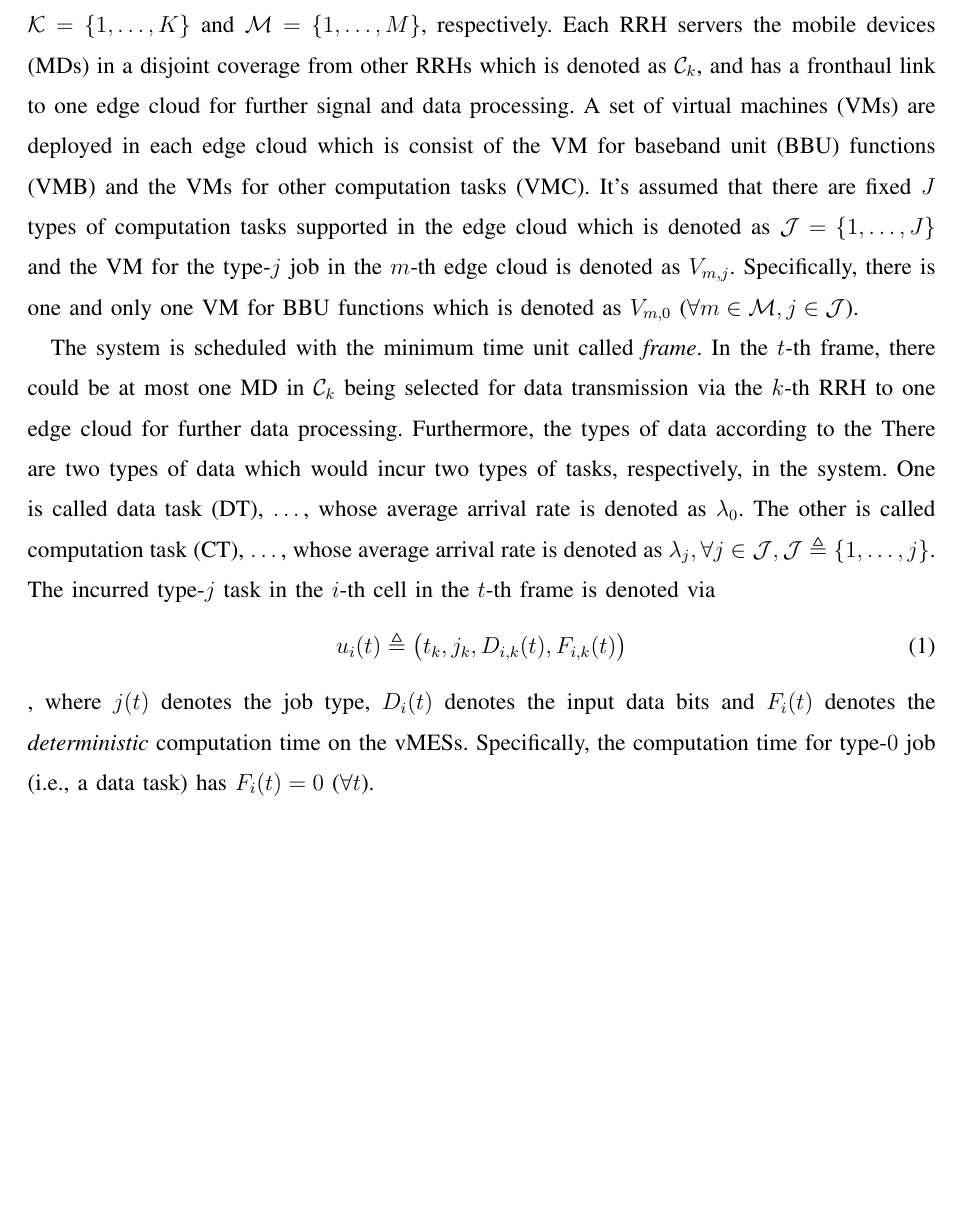
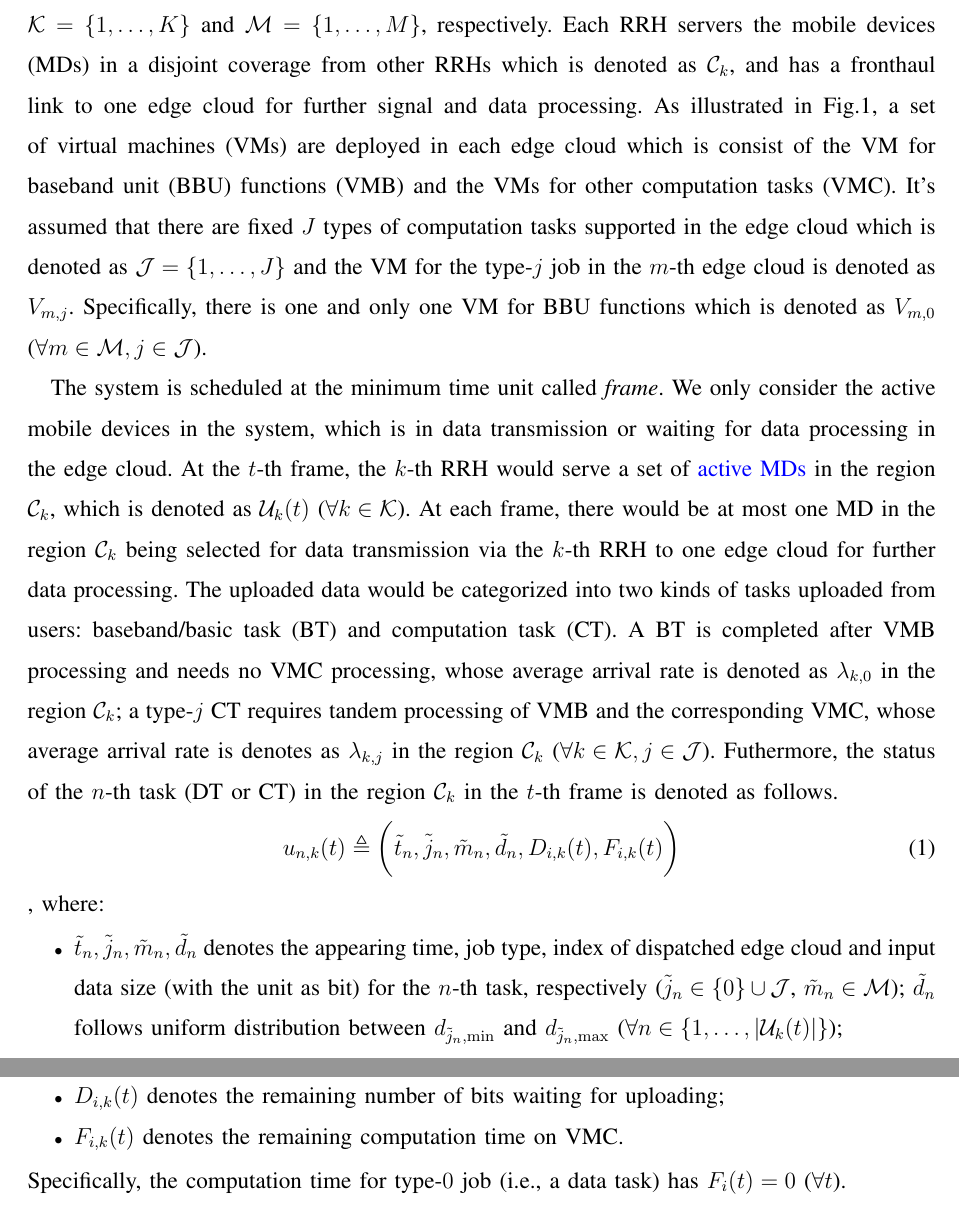
Before and after one commit to iamhyc/INFOCOM20-CRAN, a LaTeX paper (main.tex, which reads src/03-model.tex): part of page 2 of 5 before the commit and two parts of pages 2 and 3 of 5 after it, the two joined at a grey line, cut so that both start at the same text, the shorter picture padded with empty space. Compiled offline with pdfLaTeX.

Commit message:
temp 1157

```diff
--- a/src/03-model.tex
+++ b/src/03-model.tex
@@ -6,35 +6,43 @@
 There are $K$ RRHs and $M$ edge clouds considered in our network which are denoted as $\mathcal{K}=\set{1,\dots,K}$ and $\mathcal{M}=\set{1,\dots,M}$, respectively.
 Each RRH servers the mobile devices (MDs) in a disjoint coverage from other RRHs which is denoted as $\mathcal{C}_{k}$, and has a fronthaul link to one edge cloud for further signal and data processing.
 % Furthermore, we assume that each edge cloud is deployed in a Function-as-a-Service (FaaS) manner, where \comments{no constantly running server processes are required}.
-A set of virtual machines (VMs) are deployed in each edge cloud which is consist of the VM for baseband unit (BBU) functions (VMB) and the VMs for other computation tasks (VMC).
+As illustrated in Fig.\ref{fig:system-model}, a set of virtual machines (VMs) are deployed in each edge cloud which is consist of the VM for baseband unit (BBU) functions (VMB) and the VMs for other computation tasks (VMC).
 It's assumed that there are fixed $J$ types of computation tasks supported in the edge cloud which is denoted as $\mathcal{J}=\set{1,\dots,J}$ and the VM for the type-$j$ job in the $m$-th edge cloud is denoted as $V_{m,j}$.
 Specifically, there is one and only one VM for BBU functions which is denoted as $V_{m,0}$ ($\forall m\in\mathcal{M},j\in\mathcal{J}$).
 % A set of \emph{function handlers} (FHs) are deployed in each edge cloud which includes the FH $V_{0}$ for functions of Baseband Unit (BBU) and the FHs for other $J$ types of computation tasks which are denoted as $V_{j}$ ($\forall j\in\set{1,\dots,J}$).
 
 % The time axis of dispatching is organized by time slots.
-The system is scheduled with the minimum time unit called \emph{frame}.
-In the $t$-th frame, there could be at most one MD in $\mathcal{C}_{k}$ being selected for data transmission via the $k$-th RRH to one edge cloud for further data processing.
-Furthermore, the types of data according to the
-There are two types of data which would incur two types of tasks, respectively, in the system.
-One is called data task (DT), $\dots$, whose average arrival rate is denoted as $\lambda_{0}$.
-The other is called computation task (CT), $\dots$, whose average arrival rate is denoted as $\lambda_{j}, \forall j\in\mathcal{J}, \mathcal{J} \define \set{1,\dots,j}$.
+The system is scheduled at the minimum time unit called \emph{frame}.
+We only consider the active mobile devices in the system, which is in data transmission or waiting for data processing in the edge cloud.
+At the $t$-th frame, the $k$-th RRH would serve a set of \comments{active MDs} in the region $\mathcal{C}_{k}$, which is denoted as $\mathcal{U}_{k}(t)$ ($\forall k\in\mathcal{K}$).
+At each frame, there would be at most one MD in the region $\mathcal{C}_{k}$ being selected for data transmission via the $k$-th RRH to one edge cloud for further data processing.
+The uploaded data would be categorized into two kinds of tasks uploaded from users: baseband/basic task (BT) and computation task (CT).
+A BT is completed after VMB processing and needs no VMC processing, whose average arrival rate is denoted as $\lambda_{k,0}$ in the region $\mathcal{C}_{k}$;
+a type-$j$ CT requires tandem processing of VMB and the corresponding VMC, whose average arrival rate is denotes as $\lambda_{k,j}$ in the region $\mathcal{C}_{k}$ ($\forall k\in\mathcal{K}, j\in\mathcal{J}$).
+Futhermore, the status of the $n$-th task (DT or CT) in the region $\mathcal{C}_{k}$ in the $t$-th frame is denoted as follows.
+\begin{align}
+    u_{n,k}(t) \define \Paren{
+        \tilde{t}_{n}, \tilde{j}_{n}, \tilde{m}_{n}, \tilde{d}_{n}, D_{i,k}(t), F_{i,k}(t)
+    }
+\end{align},
+where:
+\begin{itemize}
+    \item $\tilde{t}_{n}, \tilde{j}_{n}, \tilde{m}_{n}, \tilde{d}_{n}$ denotes the appearing time, job type, index of dispatched edge cloud and input data size (with the unit as bit) for the $n$-th task, respectively ($\tilde{j}_{n}\in\set{0}\cup\mathcal{J}$, $\tilde{m}_{n}\in\mathcal{M}$); $\tilde{d}_{n}$ follows uniform distribution between $d_{\tilde{j}_n,\min}$ and $d_{\tilde{j}_n,\max}$ ($\forall n \in \set{1, \dots, |\mathcal{U}_{k}(t)|}$);
+    \item $D_{i,k}(t)$ denotes the remaining number of bits waiting for uploading;
+    \item $F_{i,k}(t)$ denotes the remaining computation time on VMC.
+\end{itemize}
+Specifically, the computation time for type-$0$ job (i.e., a data task) has $F_{i}(t)=0$ ($\forall t$).
 % We use the concept, \emph{active devices}, to name the mobile devices with computation tasks.
-% After uplink transmission, DT only need to be assigned vBBU to perform communication computation, while CT needs to be assigned both vBBU and vMES to perform communication computation and service computation.
-% The uplink transmission and computation are scheduled in frames, each with duration $T_{\mathrm{F}}$.
 % In each frame, there is at most one active mobile device appears in each cell with probability $P_{i}^{\mathrm{N}}$. And the probability that an active device arrived in region $\mathcal{C}'$ is
 % \begin{align}
 % 	\mathrm{Pr}[\text{New active device in region }\mathcal{C}']=\int_{\mathcal{C}'}\lambda(\mathbf{l})ds(\mathbf{l}),\forall \mathcal{C}'\subset\mathcal{C}_{i}.
 % \end{align}
-% where $\lambda(\mathbf{l})$ is the probability density of the active device arrived in arbitrary location in the cell region $\mathbf{l}\in\mathcal{C}_{i}$ and $\int_{\mathcal{C}_{i}}\lambda(\mathbf{l})ds(\mathbf{l})=1$. It is assumed that the location of each active device is quasi-static during the period from it arrives to it completes the uplink transmission of the whole task. The active device becomes \textit{inactive} once the edge cloud finishes computing the whole task. Moreover, due to the small data size of the computation output, the downlink latency of the computation output is ignored.
+% where $\lambda(\mathbf{l})$ is the probability density of the active device arrived in arbitrary location in the cell region $\mathbf{l}\in\mathcal{C}_{i}$ and $\int_{\mathcal{C}_{i}}\lambda(\mathbf{l})ds(\mathbf{l})=1$.
+% It is assumed that the location of each active device is quasi-static during the period from it arrives to it completes the uplink transmission of the whole task. The active device becomes \textit{inactive} once the edge cloud finishes computing the whole task. Moreover, due to the small data size of the computation output, the downlink latency of the computation output is ignored.
 % Let $\mathcal{U}_{i}(t)$ be the set of active devices in the $i$-th cell in $t$-th frame, $\mathcal{D}_{i}(t)\subset\mathcal{U}_{i}(t)$ be the subsets of the active devices whose tasks are just accomplished at the edge cloud in the $t$-th frame, and $n_{i,t}$ be the index of the new active device in the $i$-th cell arrived at the beginning of the $t$-the frame. Therefore, every active device is assigned with a unique index associated with the cell index and frame index it arrived.
 % If there is no new active device arrived at the beginning of the $t$-th frame, then $n_{i,t}=\emptyset$. Therefore, the dynamics of the active devices can be represented as
-The incurred type-$j$ task in the $i$-th cell in the $t$-th frame is denoted via
-\begin{align}
-	u_{i}(t) \define \big( t_{k}, j_{k}, D_{i,k}(t), F_{i,k}(t) \big)
-\end{align}
-, where $j(t)$ denotes the job type, $D_{i}(t)$ denotes the input data bits and $F_{i}(t)$ denotes the \emph{deterministic} computation time on the vMESs.
-Specifically, the computation time for type-$0$ job (i.e., a data task) has $F_{i}(t)=0$ ($\forall t$).
 
+%
 Let $\rho_{i,\tau}(t)$ denotes the indicator for whether the task appeared in the $\tau$-th frame in the $i$-th cell is in uploading or not.
 %FIXME: integrate uploading with above indicator
 For uplink transmission, the received signal at the $i$-th RRH from the $n_{i,t}$-th user after receive beamforming is given by
```
Also changed, not shown: src/01-intro.tex (+1 -1 lines). Lines whose indentation alone changed are shown as unchanged.
